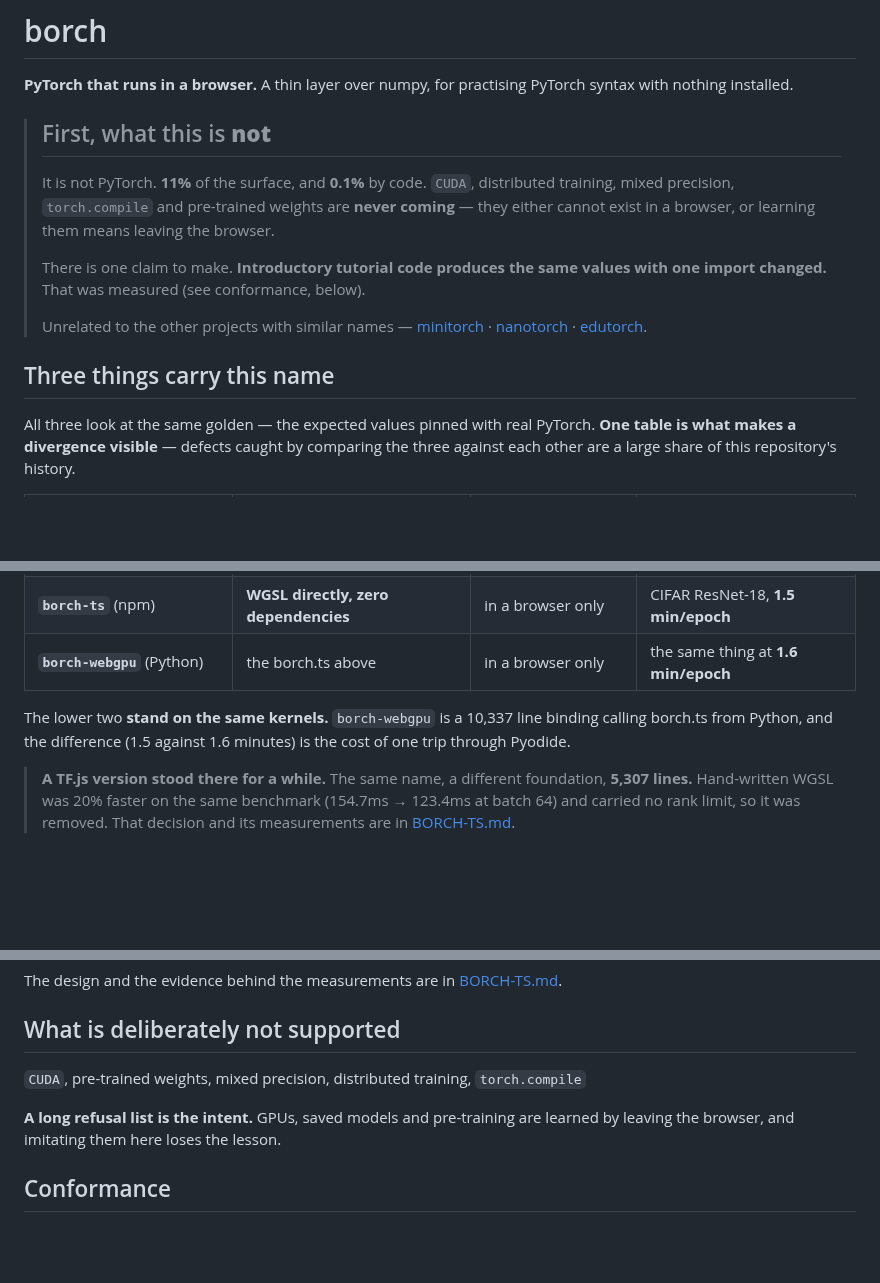
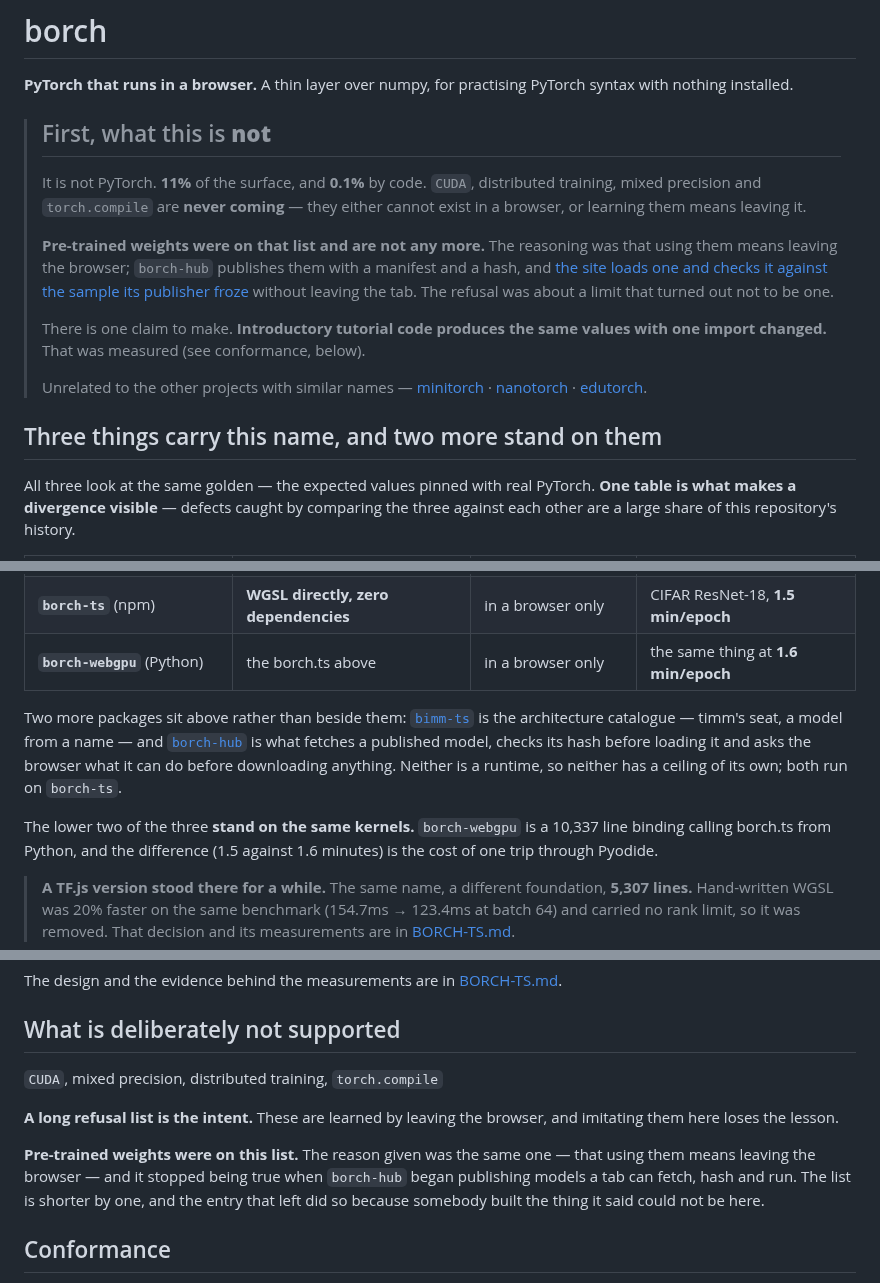
Before and after one commit to playidea-lab/borch, a Markdown page: README.md, 3 parts joined by grey strips. GitHub-like rendering; blank space fills up the shorter version.

Commit message:
docs: the refusal list still refused something the hub has been publishing (#127)
The block a first reader meets says pre-trained weights are **never coming**,
because using them means leaving the browser. `borch-hub` publishes twenty of
them with a manifest and a hash, and the site downloads one and checks it
against the sample its publisher froze — in the tab, without leaving it.

That sentence is the expensive kind. It sits in the third paragraph of the
README, above everything, and a reader who believes it does not go looking for
`models.html`. It was hiding the strongest thing this project can now show
somebody.

**Both places it appeared are fixed and neither is quietly deleted.** The entry
left the list because somebody built the thing the list said could not be here,
and that is worth more than a shorter list — this repository keeps its
retractions where the claim was.

`Three things carry this name` is still three; `bimm-ts` and `borch-hub` do not
carry it, they stand on it. So they get a paragraph rather than table rows: the
table's columns are `built on`, `where it runs` and `ceiling`, and neither of
them is a runtime with a ceiling of its own.

The metadata that GitHub actually shows was empty on all four repositories —
no description, no homepage, no topics — so somebody arriving at the code had
no route to the site. That is set now, outside this commit.

Co-authored-by: cm <cm@playidealab.com>
Co-authored-by: Claude Opus 5 <noreply@anthropic.com>

```diff
--- a/README.md
+++ b/README.md
@@ -6,9 +6,16 @@ PyTorch syntax with nothing installed.
 > ## First, what this is **not**
 >
 > It is not PyTorch. **11%** of the surface, and **0.1%** by code.
-> `CUDA`, distributed training, mixed precision, `torch.compile` and pre-trained
-> weights are **never coming** — they either cannot exist in a browser, or
-> learning them means leaving the browser.
+> `CUDA`, distributed training, mixed precision and `torch.compile` are **never
+> coming** — they either cannot exist in a browser, or learning them means
+> leaving it.
+>
+> **Pre-trained weights were on that list and are not any more.** The reasoning
+> was that using them means leaving the browser; `borch-hub` publishes them with
+> a manifest and a hash, and [the site loads one and checks it against the sample
+> its publisher froze](https://playidea-lab.github.io/borch/site/models.html)
+> without leaving the tab. The refusal was about a limit that turned out not to
+> be one.
 >
 > There is one claim to make. **Introductory tutorial code produces the same
 > values with one import changed.** That was measured (see conformance, below).
@@ -17,7 +24,7 @@ PyTorch syntax with nothing installed.
 > [minitorch](https://minitorch.github.io) · [nanotorch](https://pypi.org/project/nanotorch/) ·
 > [edutorch](https://pypi.org/project/edutorch/).
 
-## Three things carry this name
+## Three things carry this name, and two more stand on them
 
 All three look at the same golden — the expected values pinned with real PyTorch.
 **One table is what makes a divergence visible** — defects caught by comparing the
@@ -29,7 +36,15 @@ three against each other are a large share of this repository's history.
 | **`borch-ts`** (npm) | **WGSL directly, zero dependencies** | in a browser only | CIFAR ResNet-18, **1.5 min/epoch** |
 | **`borch-webgpu`** (Python) | the borch.ts above | in a browser only | the same thing at **1.6 min/epoch** |
 
-The lower two **stand on the same kernels.** `borch-webgpu` is a 10,337 line
+Two more packages sit above rather than beside them:
+[`bimm-ts`](https://github.com/playidea-lab/bimm) is the architecture catalogue —
+timm's seat, a model from a name — and
+[`borch-hub`](https://github.com/playidea-lab/borch-hub) is what fetches a
+published model, checks its hash before loading it and asks the browser what it
+can do before downloading anything. Neither is a runtime, so neither has a
+ceiling of its own; both run on `borch-ts`.
+
+The lower two of the three **stand on the same kernels.** `borch-webgpu` is a 10,337 line
 binding calling borch.ts from Python, and the difference (1.5 against 1.6 minutes)
 is the cost of one trip through Pyodide.
 
@@ -1477,11 +1492,16 @@ The design and the evidence behind the measurements are in
 
 ## What is deliberately not supported
 
-`CUDA`, pre-trained weights, mixed precision, distributed training,
-`torch.compile`
-
-**A long refusal list is the intent.** GPUs, saved models and pre-training are
-learned by leaving the browser, and imitating them here loses the lesson.
+`CUDA`, mixed precision, distributed training, `torch.compile`
+
+**A long refusal list is the intent.** These are learned by leaving the browser,
+and imitating them here loses the lesson.
+
+**Pre-trained weights were on this list.** The reason given was the same one —
+that using them means leaving the browser — and it stopped being true when
+`borch-hub` began publishing models a tab can fetch, hash and run. The list is
+shorter by one, and the entry that left did so because somebody built the thing
+it said could not be here.
 
 ## Conformance
 
```
